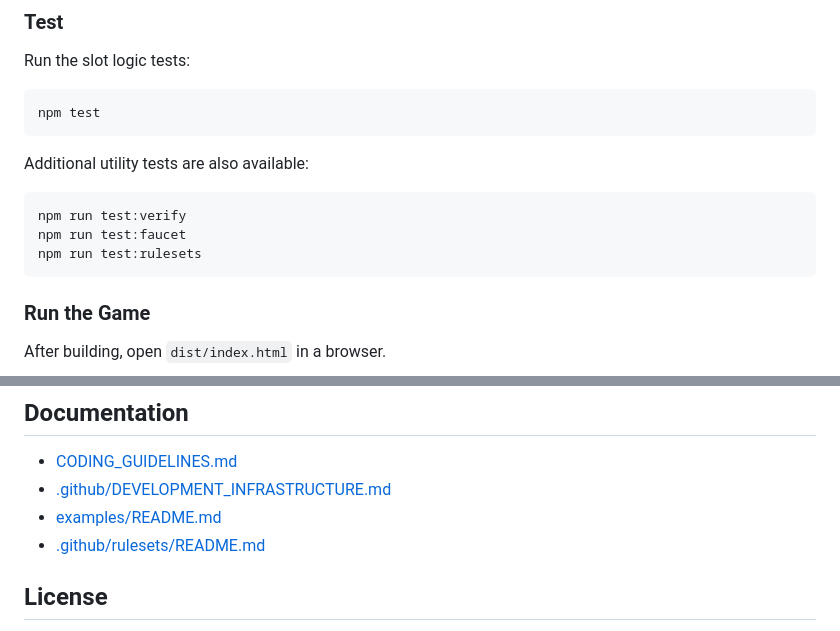
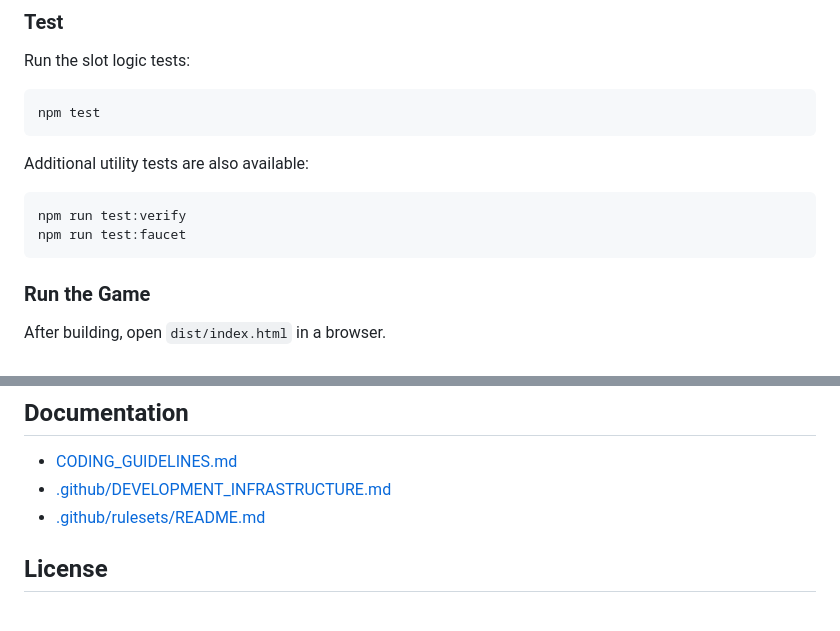
Before and after one commit to Kushmanmb/Fleeing5-0, a Markdown page: README.md, 2 parts joined by grey strips. Rendered like a GitHub page.

Commit message:
Trim README references
Co-authored-by: Kushmanmb <193178375+Kushmanmb@users.noreply.github.com>

````diff
--- a/README.md
+++ b/README.md
@@ -55,7 +55,6 @@ Additional utility tests are also available:
 ```bash
 npm run test:verify
 npm run test:faucet
-npm run test:rulesets
 ```
 
 ### Run the Game
@@ -129,7 +128,6 @@ project-root/
 
 - [CODING_GUIDELINES.md](CODING_GUIDELINES.md)
 - [.github/DEVELOPMENT_INFRASTRUCTURE.md](.github/DEVELOPMENT_INFRASTRUCTURE.md)
-- [examples/README.md](examples/README.md)
 - [.github/rulesets/README.md](.github/rulesets/README.md)
 
 ## License
````
